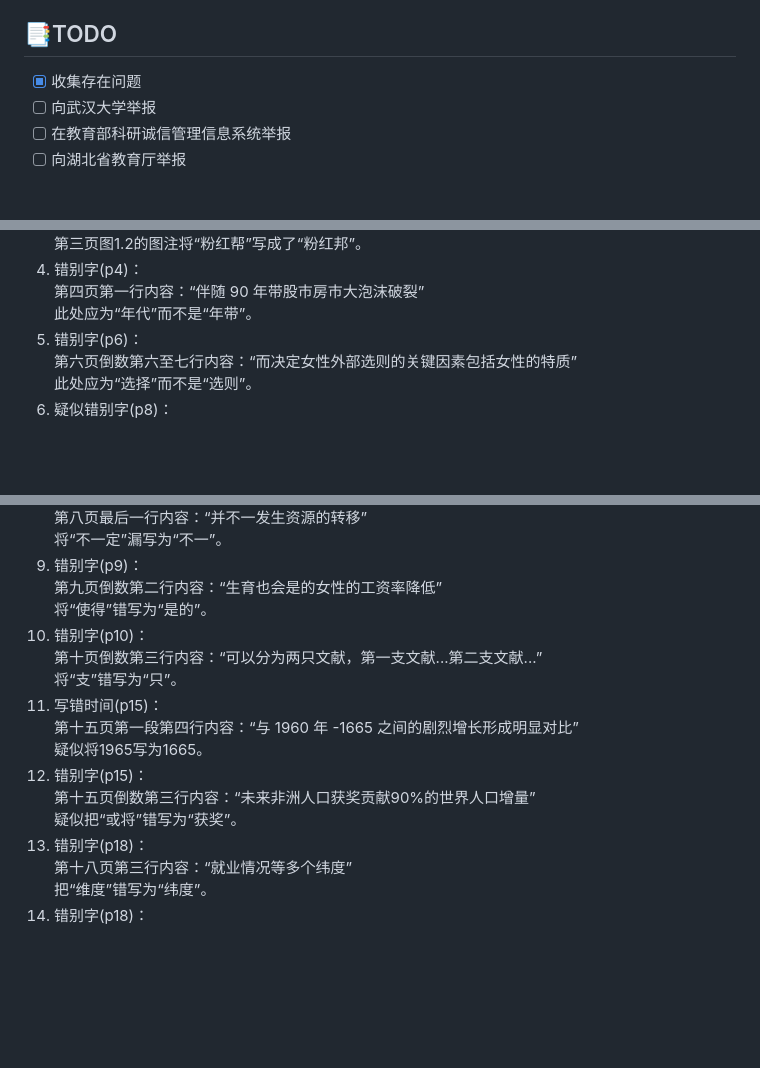
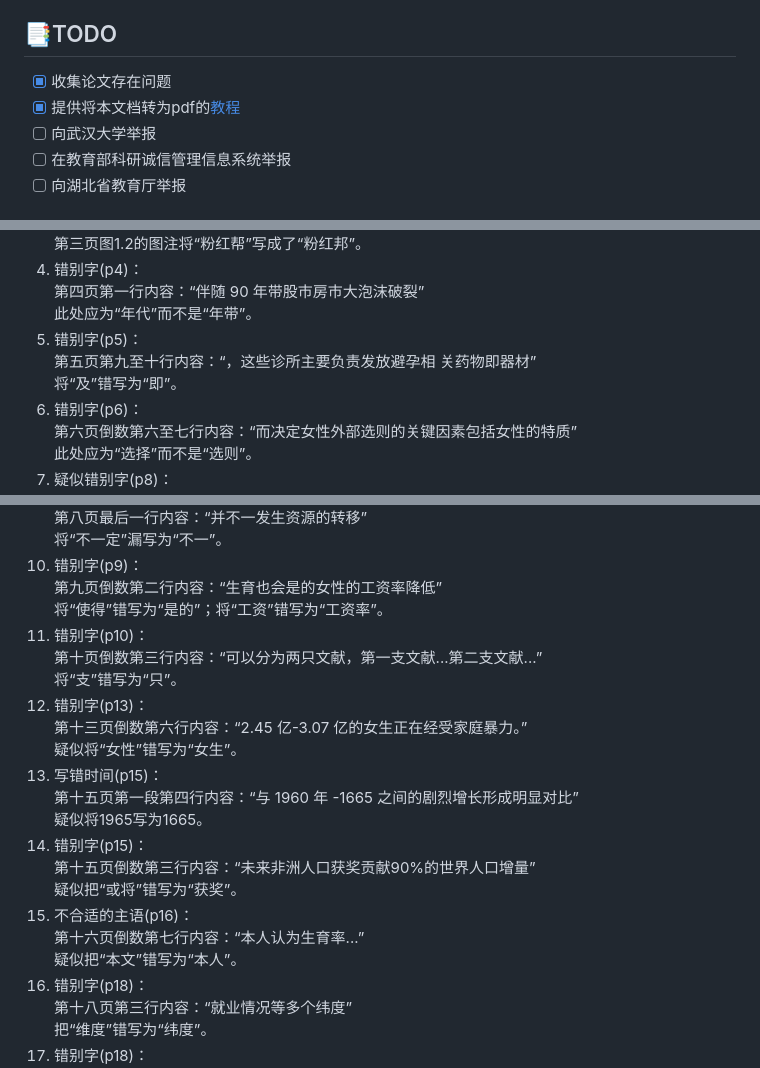
Before and after one commit to zouzhekang/YJYpaper, a Markdown page: README.md, 3 parts joined by grey strips. GitHub-like rendering; blank space fills up the shorter version.

```diff
--- a/README.md
+++ b/README.md
@@ -6,7 +6,8 @@
 ❗有博主（李然于心）已经被粉衣哥带俩金哥深夜登门拜访了！！！视频在[夸克网盘](https://pan.quark.cn/s/10cebfa84661#/list/share)，顿时有点害怕捏！！！
 
 ## 📑TODO
-- [x] 收集存在问题
+- [x] 收集论文存在问题
+- [x] 提供将本文档转为pdf的[教程](./doc/export2PDF.md)
 - [ ] 向武汉大学举报
 - [ ] 在教育部科研诚信管理信息系统举报
 - [ ] 向湖北省教育厅举报
@@ -89,6 +90,10 @@
 4. 错别字(p4)：
 第四页第一行内容：“伴随 90 年带股市房市大泡沫破裂”
 此处应为“年代”而不是“年带”。
+5. 错别字(p5)：
+第五页第九至十行内容：“，这些诊所主要负责发放避孕相
+关药物即器材”
+将“及”错写为“即”。
 5. 错别字(p6)：
 第六页倒数第六至七行内容：“而决定女性外部选则的关键因素包括女性的特质”
 此处应为“选择”而不是“选则”。
@@ -103,16 +108,22 @@
 将“不一定”漏写为“不一”。
 9. 错别字(p9)：
 第九页倒数第二行内容：“生育也会是的女性的工资率降低”
-将“使得”错写为“是的”。
+将“使得”错写为“是的”；将“工资”错写为“工资率”。
 10. 错别字(p10)：
 第十页倒数第三行内容：“可以分为两只文献，第一支文献...第二支文献...”
 将“支”错写为“只”。
+10. 错别字(p13)：
+第十三页倒数第六行内容：“2.45 亿-3.07 亿的女生正在经受家庭暴力。”
+疑似将“女性”错写为“女生”。
 11. 写错时间(p15)：
 第十五页第一段第四行内容：“与 1960 年 -1665 之间的剧烈增长形成明显对比”
 疑似将1965写为1665。
 12. 错别字(p15)：
 第十五页倒数第三行内容：“未来非洲人口获奖贡献90%的世界人口增量”
 疑似把“或将”错写为“获奖”。
+12. 不合适的主语(p16)：
+第十六页倒数第七行内容：“本人认为生育率...”
+疑似把“本文”错写为“本人”。
 13. 错别字(p18)：
 第十八页第三行内容：“就业情况等多个纬度”
 把“维度”错写为“纬度”。
```
Also changed, not shown: other parts of README.md (+3 -0 lines), doc/export2PDF.md (added, +16 -0 lines), doc/pic1.jpeg (added), doc/pic2.jpg (added), doc/pic3.jpeg (added), doc/pic4.jpeg (added).
